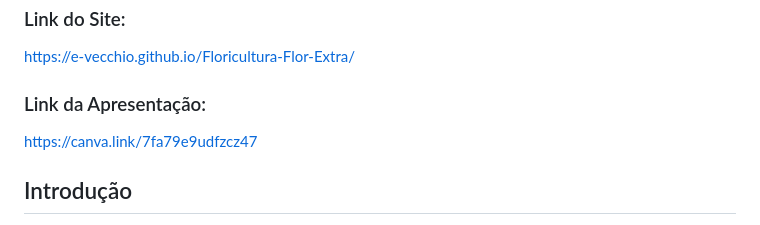
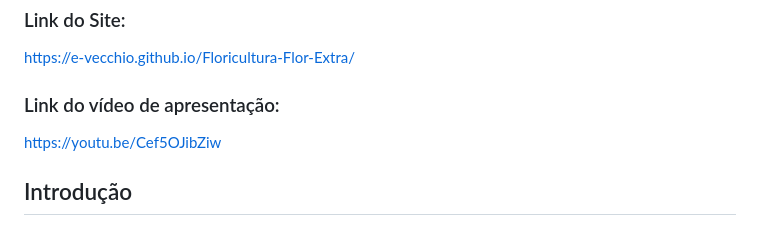
Before and after one commit to e-vecchio/Floricultura-Flor-Extra, a Markdown page: README.md, the part around the change. GitHub-like rendering.

Commit message:
Change presentation link to video
Updated presentation link to a video format.

```diff
--- a/README.md
+++ b/README.md
@@ -14,10 +14,9 @@ Murilo Queiroz Braga
 
 https://e-vecchio.github.io/Floricultura-Flor-Extra/
 
-### Link da Apresentação:
+### Link do vídeo de apresentação:
 
-https://canva.link/7fa79e9udfzcz47
-
+https://youtu.be/Cef5OJibZiw
 
 ## Introdução
 
```
